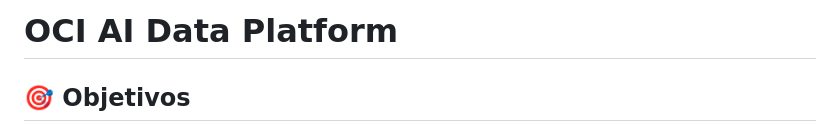
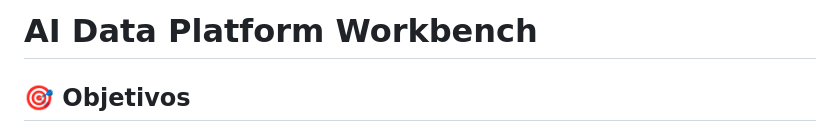
Before and after one commit to oracle-labs-ai/workshop-dataplatform-esp, a Markdown page: aidataplatform/aidataplatform.md, the part around the change. GitHub-like rendering.

Commit message:
Rename AI Data Platform workshop heading

```diff
--- a/aidataplatform/aidataplatform.md
+++ b/aidataplatform/aidataplatform.md
@@ -1,4 +1,4 @@
-# OCI AI Data Platform
+# AI Data Platform Workbench
 
 ## 🎯 **Objetivos**
 
```
